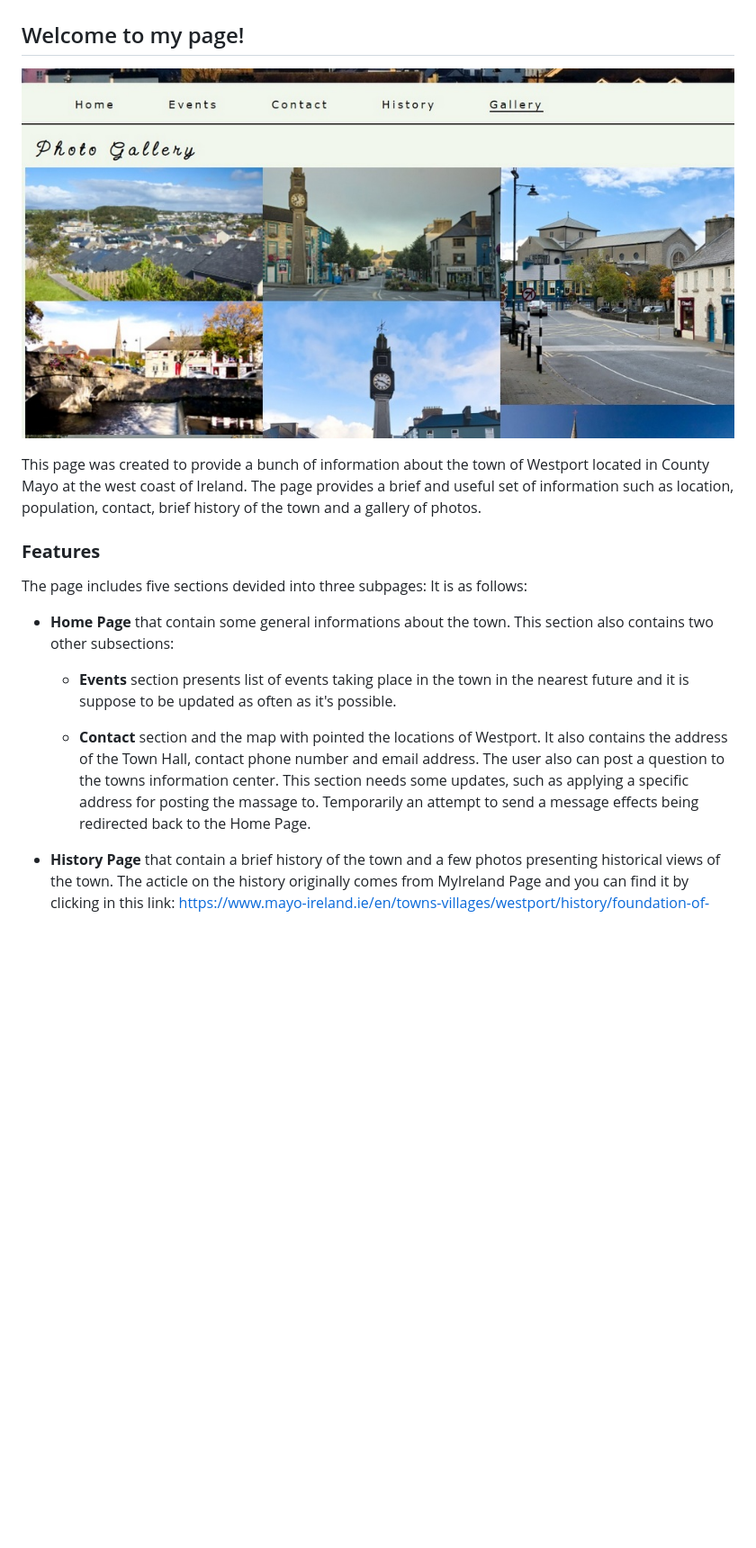
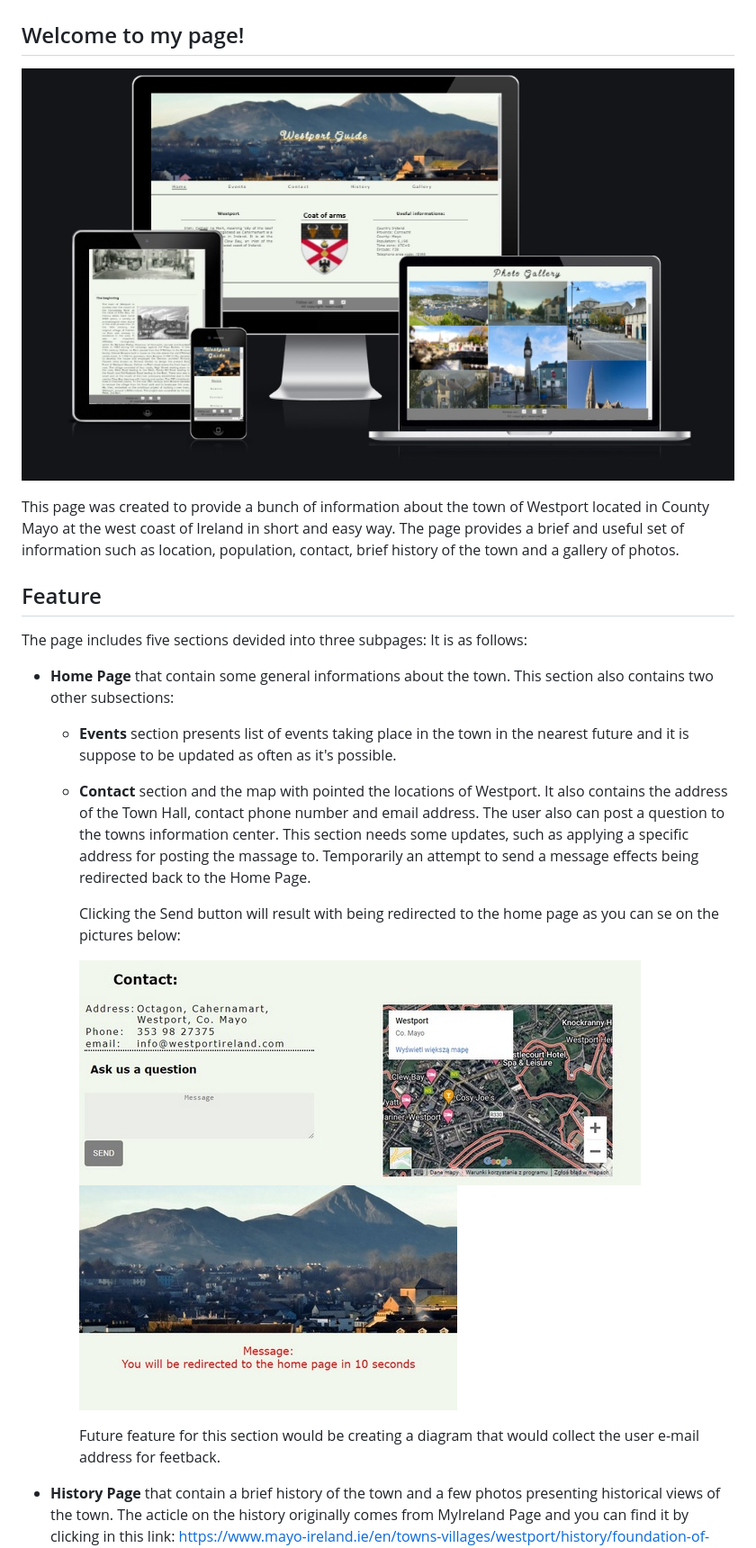
Before and after one commit to TomaszWoloszyn983/westport-travel-guide, a Markdown page: README.md, the part around one of its changes. Shown at 90% size. Rendered like a GitHub page; pictures changed too: assets/images/readMe/amIResponive_black_background.jpg (added), assets/images/readMe/send_button_click_s.jpg (added), assets/images/readMe/send_button_reaction_s.jpg (added); blank space fills up the shorter version.

Commit message:
ReadMe and Testing sections update

```diff
--- a/README.md
+++ b/README.md
@@ -2,14 +2,16 @@
 
 ## Welcome to my page!
 
-![Title image](assets/images/readMe/wtg_gallery_page.jpg)
+![Title image](assets/images/readMe/amIResponive_black_background.jpg)
 
 
-This page was created to provide a bunch of information about the town of Westport located in County Mayo at the west coast of Ireland.
+This page was created to provide a bunch of information about the town of Westport located in County Mayo at the west coast of Ireland in short and easy way.
 The page provides a brief and useful set of information such as location, population, contact, brief history of the town and a gallery of photos.
 
 
-### **Features**
+
+
+## Feature
 The page includes five sections devided into three subpages:
 It is as follows:
 - **Home Page** that contain some general informations about the town. This section also contains two other subsections:
@@ -18,6 +20,15 @@ It is as follows:
     * **Contact** section and the map with pointed the locations of Westport. It also contains the address of the Town Hall, contact phone number and email address.
     The user also can post a question to the towns information center. This section needs some updates, such as applying a specific address for posting the massage to. Temporarily an attempt to send a message effects being redirected back to the Home Page.
 
+      Clicking the Send button will result with being redirected to the home page as you can se on the pictures below:
+
+
+      ![History section](assets/images/readMe/send_button_click_s.jpg)
+      ![History section](assets/images/readMe/send_button_reaction_s.jpg)
+
+      Future feature for this section would be creating a diagram that would collect the user e-mail address for feetback.
+
+
 
 - **History Page** that contain a brief history of the town and a few photos presenting historical views of the town.
 The acticle on the history originally comes from MyIreland Page and you can find it by clicking in this link: https://www.mayo-ireland.ie/en/towns-villages/westport/history/foundation-of-westport.html
```
Also changed, not shown: other parts of README.md (+29 -8 lines), documentation/TESTING.md (+11 -5 lines), assets/images/readMe/footer.jpg (added), assets/images/readMe/send_button_click.jpg (added), assets/images/readMe/send_button_reaction.jpg (added).
